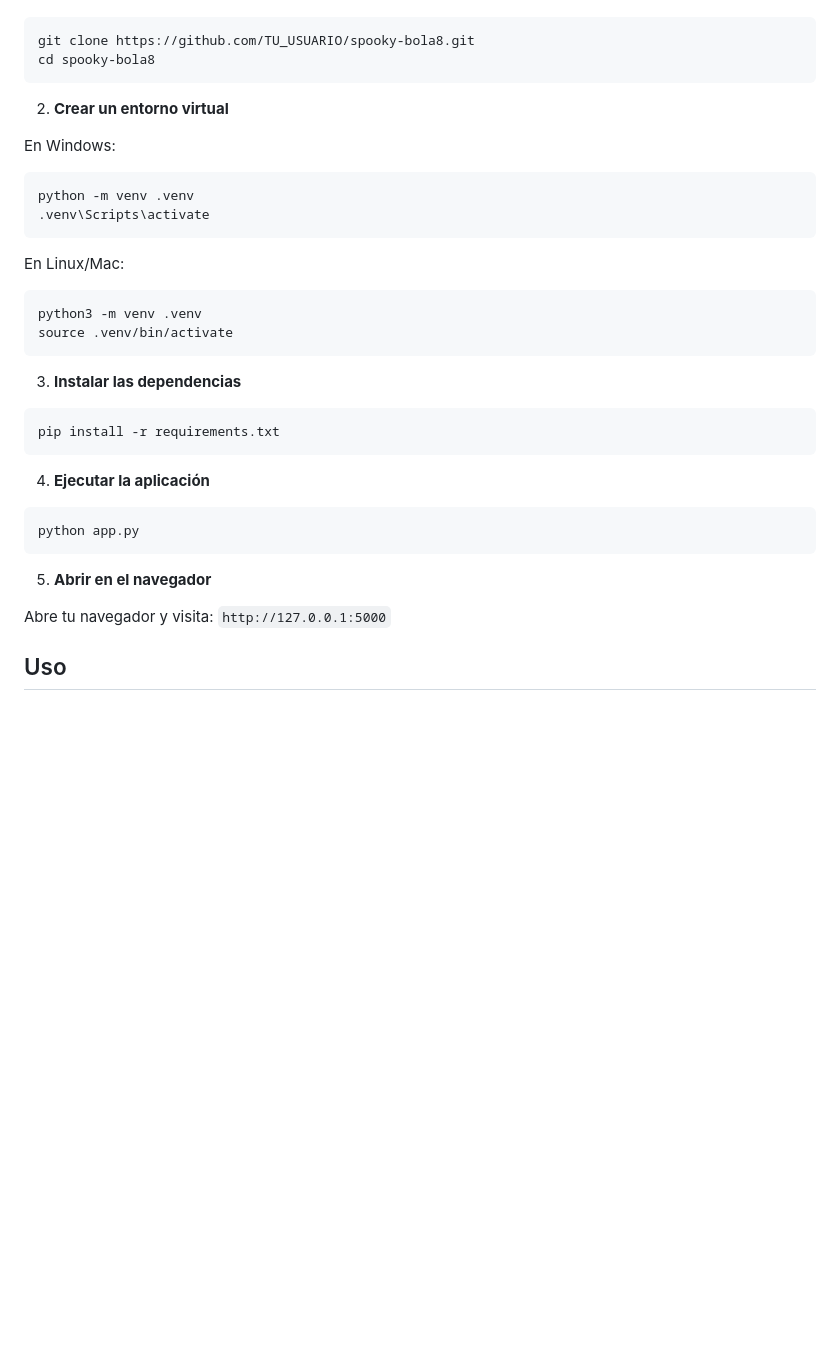
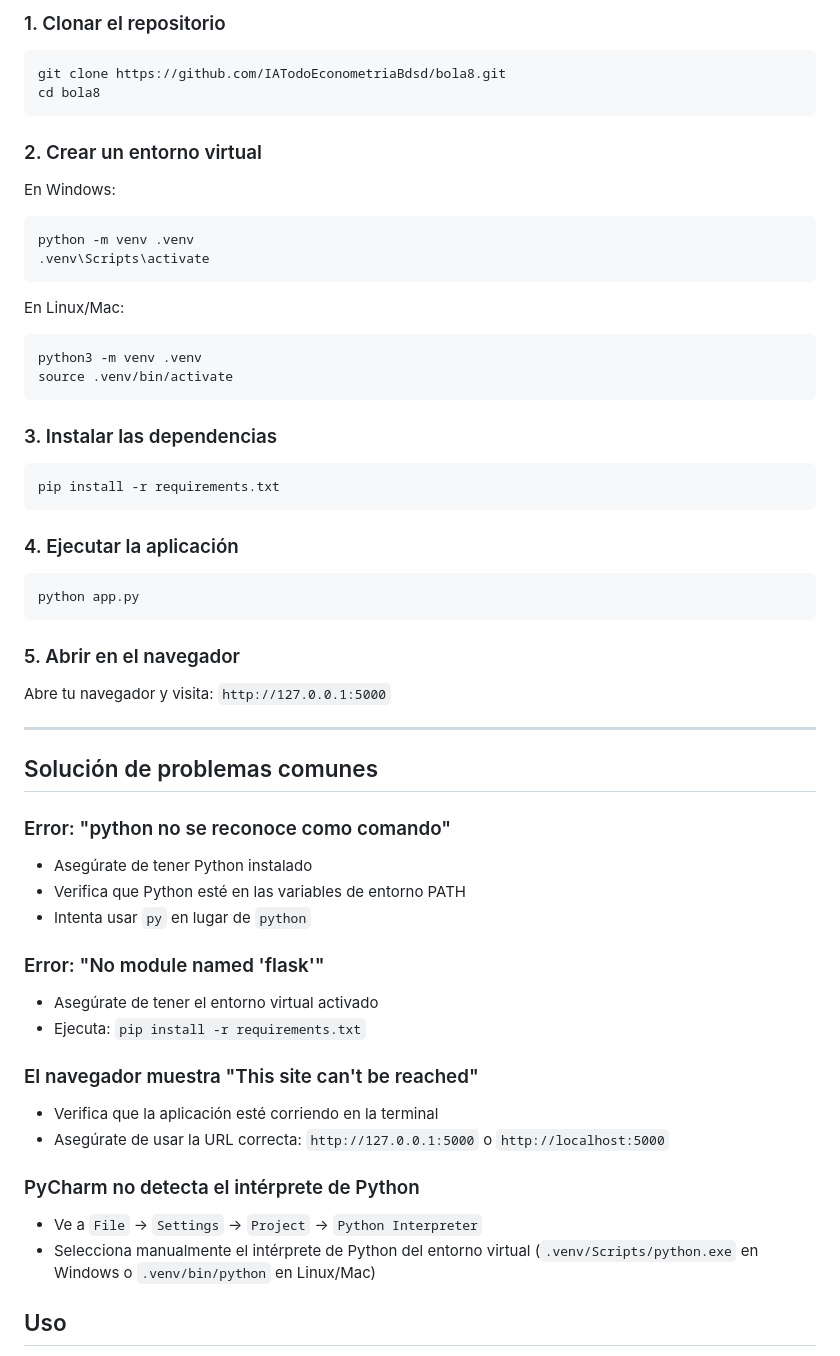
Before and after one commit to IATodoEconometriaBdsd/bola8, a Markdown page: README.md, the part around one of its changes. GitHub-like rendering; blank space fills up the shorter version.

````diff
--- a/README.md
+++ b/README.md
@@ -57,10 +128,11 @@ bola-8/
+### 1. Clonar el repositorio
 
 ```bash
-git clone https://github.com/TU_USUARIO/spooky-bola8.git
-cd spooky-bola8
+git clone https://github.com/IATodoEconometriaBdsd/bola8.git
+cd bola8
 ```
 
-2. **Crear un entorno virtual**
+### 2. Crear un entorno virtual
 
 En Windows:
 ```bash
@@ -74,21 +146,42 @@ python3 -m venv .venv
 source .venv/bin/activate
 ```
 
-3. **Instalar las dependencias**
+### 3. Instalar las dependencias
 
 ```bash
 pip install -r requirements.txt
 ```
 
-4. **Ejecutar la aplicación**
+### 4. Ejecutar la aplicación
 
 ```bash
 python app.py
 ```
 
-5. **Abrir en el navegador**
+### 5. Abrir en el navegador
 
 Abre tu navegador y visita: `http://127.0.0.1:5000`
+
+---
+
+## Solución de problemas comunes
+
+### Error: "python no se reconoce como comando"
+- Asegúrate de tener Python instalado
+- Verifica que Python esté en las variables de entorno PATH
+- Intenta usar `py` en lugar de `python`
+
+### Error: "No module named 'flask'"
+- Asegúrate de tener el entorno virtual activado
+- Ejecuta: `pip install -r requirements.txt`
+
+### El navegador muestra "This site can't be reached"
+- Verifica que la aplicación esté corriendo en la terminal
+- Asegúrate de usar la URL correcta: `http://127.0.0.1:5000` o `http://localhost:5000`
+
+### PyCharm no detecta el intérprete de Python
+- Ve a `File` → `Settings` → `Project` → `Python Interpreter`
+- Selecciona manualmente el intérprete de Python del entorno virtual (`.venv/Scripts/python.exe` en Windows o `.venv/bin/python` en Linux/Mac)
 
 ## Uso
 
````
Also changed, not shown: other parts of README.md (+74 -3 lines).
